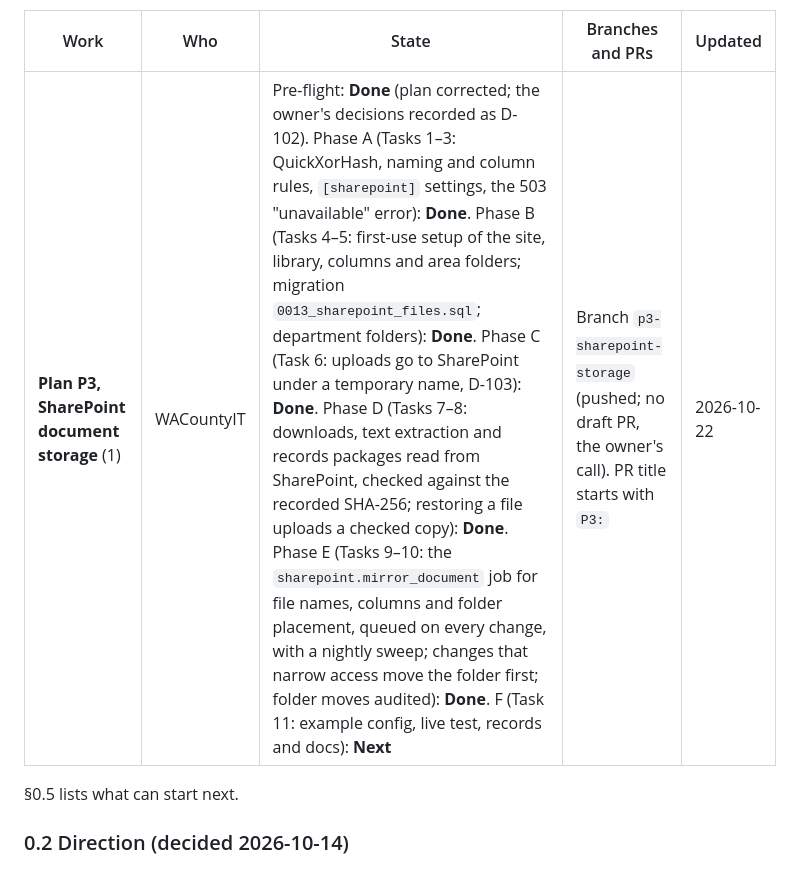
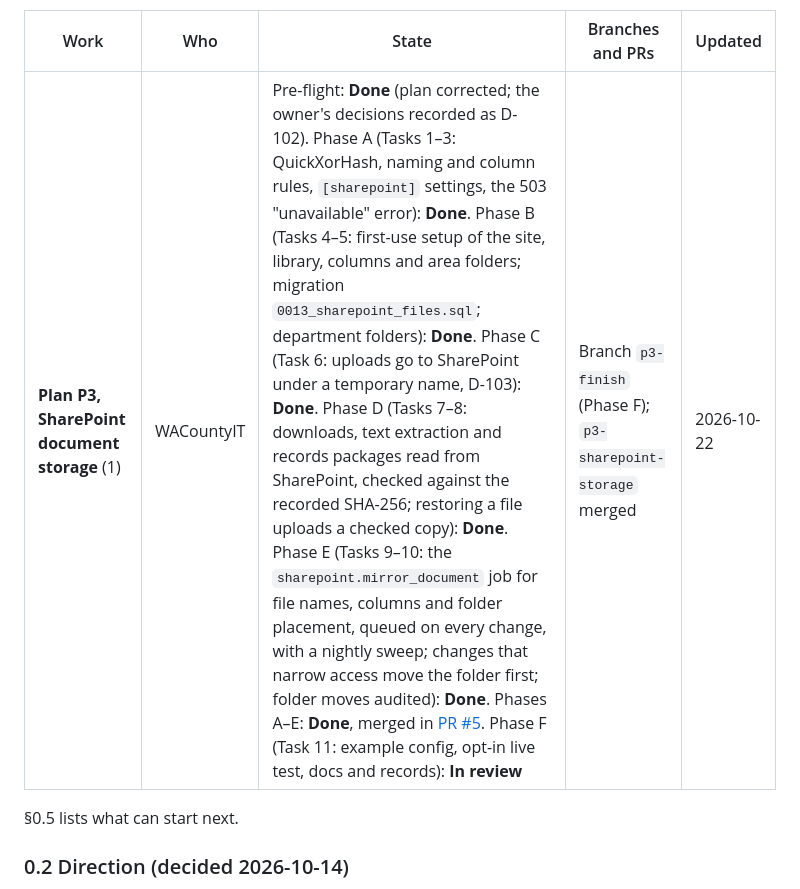
Before and after one commit to wacountyit/pdms, a Markdown page: docs/ROADMAP.md, the part around the change. Rendered like a GitHub page.

Commit message:
docs: status P3

```diff
--- a/docs/ROADMAP.md
+++ b/docs/ROADMAP.md
@@ -107,7 +107,7 @@ never inside a pull request:
 
 | Work | Who | State | Branches and PRs | Updated |
 |---|---|---|---|---|
-| **Plan P3, SharePoint document storage** (1) | WACountyIT | Pre-flight: **Done** (plan corrected; the owner's decisions recorded as D-102). Phase A (Tasks 1–3: QuickXorHash, naming and column rules, `[sharepoint]` settings, the 503 "unavailable" error): **Done**. Phase B (Tasks 4–5: first-use setup of the site, library, columns and area folders; migration `0013_sharepoint_files.sql`; department folders): **Done**. Phase C (Task 6: uploads go to SharePoint under a temporary name, D-103): **Done**. Phase D (Tasks 7–8: downloads, text extraction and records packages read from SharePoint, checked against the recorded SHA-256; restoring a file uploads a checked copy): **Done**. Phase E (Tasks 9–10: the `sharepoint.mirror_document` job for file names, columns and folder placement, queued on every change, with a nightly sweep; changes that narrow access move the folder first; folder moves audited): **Done**. F (Task 11: example config, live test, records and docs): **Next** | Branch `p3-sharepoint-storage` (pushed; no draft PR, the owner's call). PR title starts with `P3:` | 2026-10-22 |
+| **Plan P3, SharePoint document storage** (1) | WACountyIT | Pre-flight: **Done** (plan corrected; the owner's decisions recorded as D-102). Phase A (Tasks 1–3: QuickXorHash, naming and column rules, `[sharepoint]` settings, the 503 "unavailable" error): **Done**. Phase B (Tasks 4–5: first-use setup of the site, library, columns and area folders; migration `0013_sharepoint_files.sql`; department folders): **Done**. Phase C (Task 6: uploads go to SharePoint under a temporary name, D-103): **Done**. Phase D (Tasks 7–8: downloads, text extraction and records packages read from SharePoint, checked against the recorded SHA-256; restoring a file uploads a checked copy): **Done**. Phase E (Tasks 9–10: the `sharepoint.mirror_document` job for file names, columns and folder placement, queued on every change, with a nightly sweep; changes that narrow access move the folder first; folder moves audited): **Done**. Phases A–E: **Done**, merged in [PR #5](https://github.com/wacountyit/pdms/pull/5). Phase F (Task 11: example config, opt-in live test, docs and records): **In review** | Branch `p3-finish` (Phase F); `p3-sharepoint-storage` merged | 2026-10-22 |
 
 §0.5 lists what can start next.
 
```
